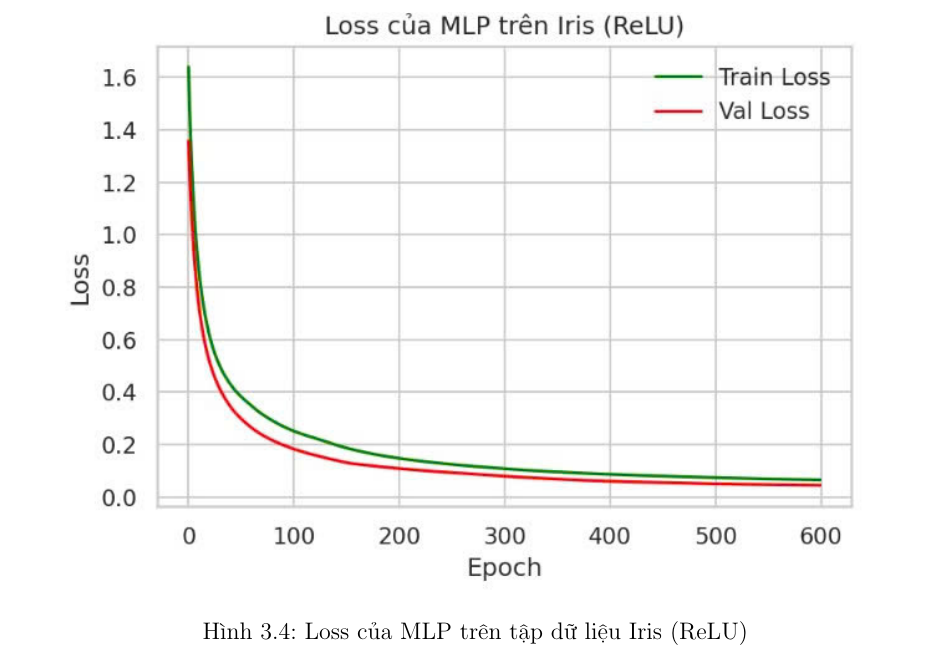
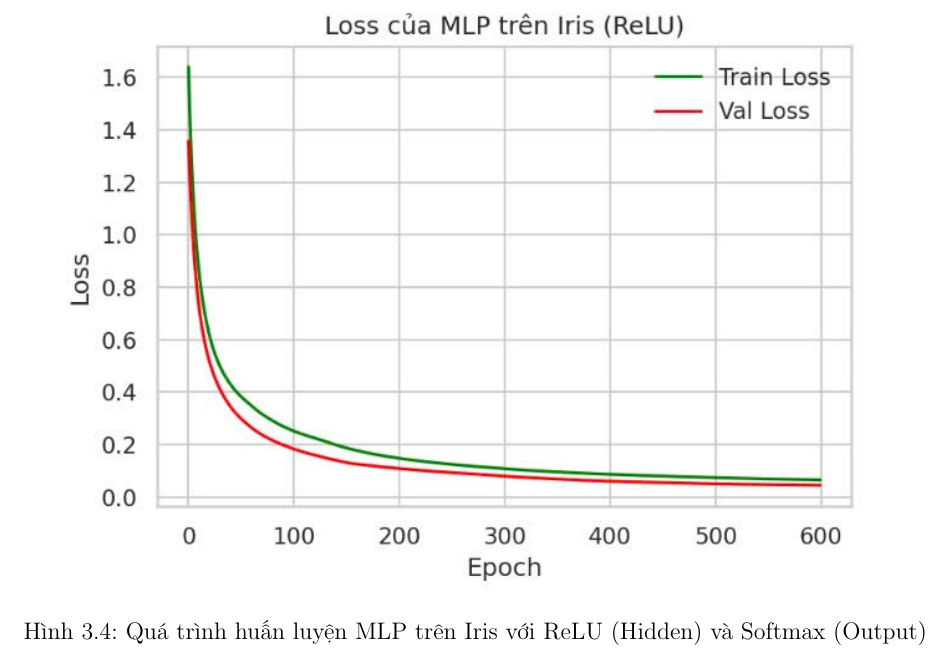
Before and after one commit to thyelmot/BAO_CAO_NHAP_MON_TRI_TUE_NHAN_TAO, a LaTeX document (bao_cao_latex/ban_nop.tex): part of page 14 of 21, cut at the place of the change. Compiled offline with pdfLaTeX.

Commit message:
Update caption for Figure 3.4 as requested

```diff
--- a/bao_cao_latex/ban_nop.tex
+++ b/bao_cao_latex/ban_nop.tex
@@ -401,7 +401,7 @@ Kết quả huấn luyện cho thấy Train Loss và Validation Loss giảm đ
     \centering
     \vspace{-0.3cm}
     \includegraphics[width=0.85\textwidth]{44.jpg}
-    \caption{Loss của MLP trên tập dữ liệu Iris (ReLU)}
+    \caption{Quá trình huấn luyện MLP trên Iris với ReLU (Hidden) và Softmax (Output)}
     \label{fig:loss_iris}
     \vspace{-0.2cm}
 \end{figure}
```
Also changed, not shown: bao_cao_latex/bao_cao_de_so_5.pdf.
